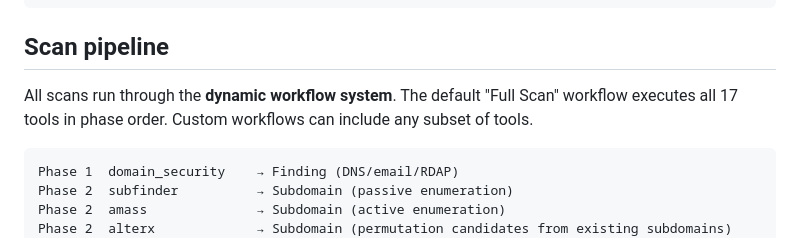
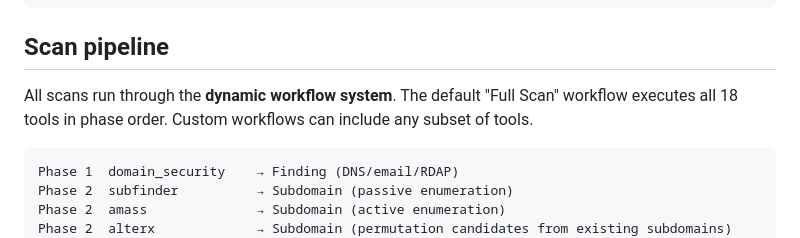
Before and after one commit to cybersecify/OpenEASD, a Markdown page: CLAUDE.md, the part around the change. GitHub-like rendering.

````diff
--- a/CLAUDE.md
+++ b/CLAUDE.md
@@ -356,7 +356,7 @@ apps/<tool>/
 ## Scan pipeline
 
 All scans run through the **dynamic workflow system**. The default "Full Scan"
-workflow executes all 17 tools in phase order. Custom workflows can include
+workflow executes all 18 tools in phase order. Custom workflows can include
 any subset of tools.
 
 ```
````
Also changed, not shown: README.md (+3 -3 lines).
